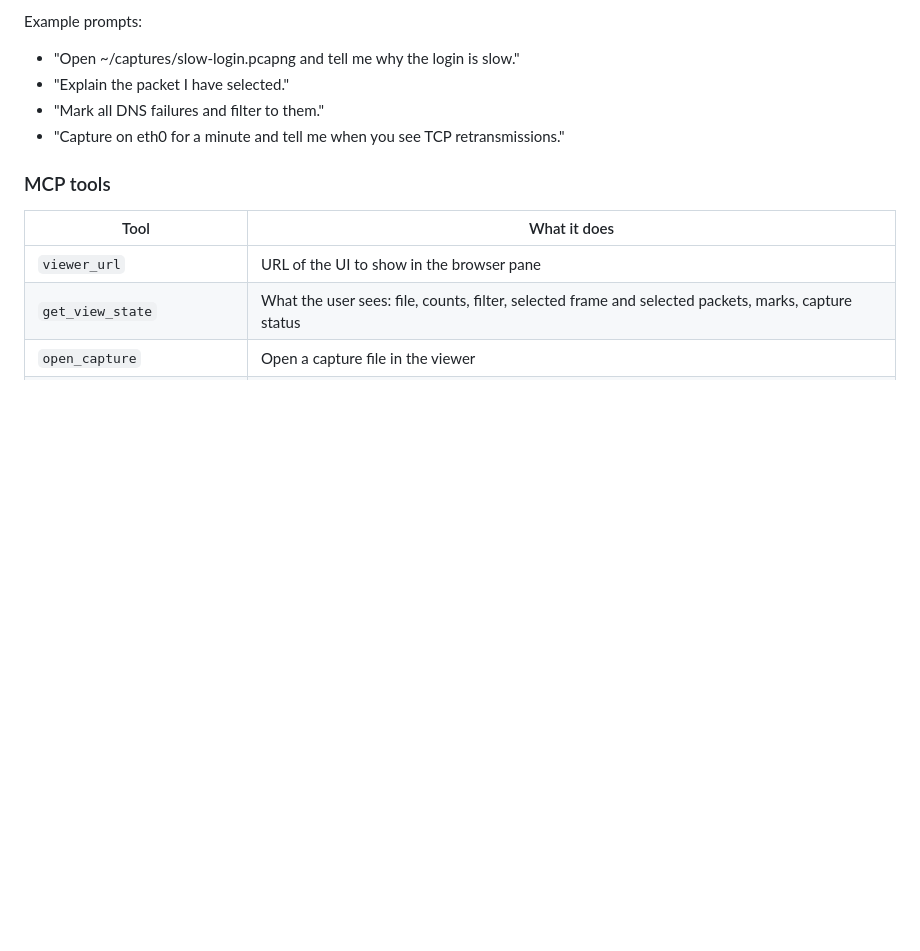
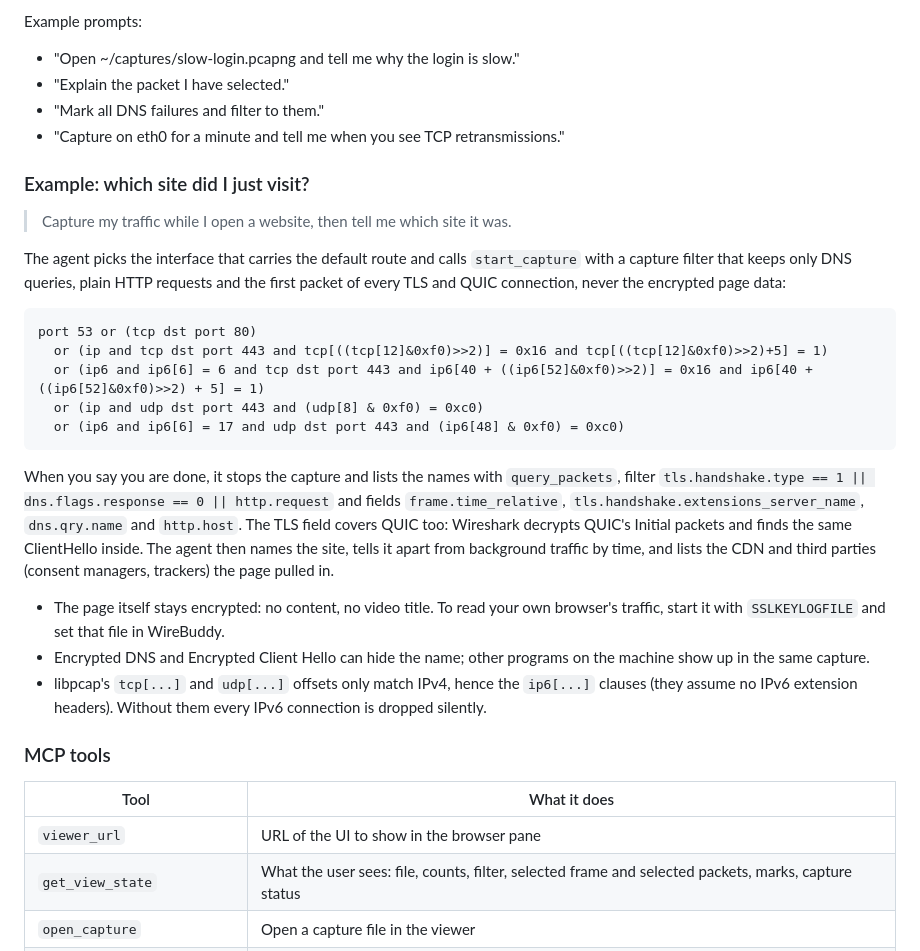
Before and after one commit to dngames/wirebuddy, a Markdown page: README.md, the part around the change. GitHub-like rendering; blank space fills up the shorter version.

Commit message:
add a readme example: which site did i just visit, from a handshake-only capture

````diff
--- a/README.md
+++ b/README.md
@@ -191,6 +191,36 @@ Example prompts:
 - "Mark all DNS failures and filter to them."
 - "Capture on eth0 for a minute and tell me when you see TCP retransmissions."
 
+### Example: which site did I just visit?
+
+> Capture my traffic while I open a website, then tell me which site it was.
+
+The agent picks the interface that carries the default route and calls `start_capture` with a
+capture filter that keeps only DNS queries, plain HTTP requests and the first packet of every TLS
+and QUIC connection, never the encrypted page data:
+
+```
+port 53 or (tcp dst port 80)
+  or (ip and tcp dst port 443 and tcp[((tcp[12]&0xf0)>>2)] = 0x16 and tcp[((tcp[12]&0xf0)>>2)+5] = 1)
+  or (ip6 and ip6[6] = 6 and tcp dst port 443 and ip6[40 + ((ip6[52]&0xf0)>>2)] = 0x16 and ip6[40 + ((ip6[52]&0xf0)>>2) + 5] = 1)
+  or (ip and udp dst port 443 and (udp[8] & 0xf0) = 0xc0)
+  or (ip6 and ip6[6] = 17 and udp dst port 443 and (ip6[48] & 0xf0) = 0xc0)
+```
+
+When you say you are done, it stops the capture and lists the names with `query_packets`, filter
+`tls.handshake.type == 1 || dns.flags.response == 0 || http.request` and fields
+`frame.time_relative`, `tls.handshake.extensions_server_name`, `dns.qry.name` and `http.host`.
+The TLS field covers QUIC too: Wireshark decrypts QUIC's Initial packets and finds the same
+ClientHello inside. The agent then names the site, tells it apart from background traffic by
+time, and lists the CDN and third parties (consent managers, trackers) the page pulled in.
+
+- The page itself stays encrypted: no content, no video title. To read your own browser's
+  traffic, start it with `SSLKEYLOGFILE` and set that file in WireBuddy.
+- Encrypted DNS and Encrypted Client Hello can hide the name; other programs on the machine show
+  up in the same capture.
+- libpcap's `tcp[...]` and `udp[...]` offsets only match IPv4, hence the `ip6[...]` clauses (they
+  assume no IPv6 extension headers). Without them every IPv6 connection is dropped silently.
+
 ### MCP tools
 
 | Tool | What it does |
````
